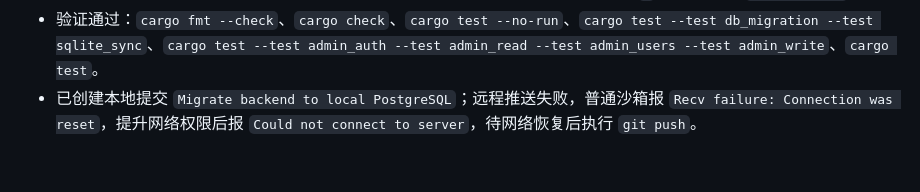
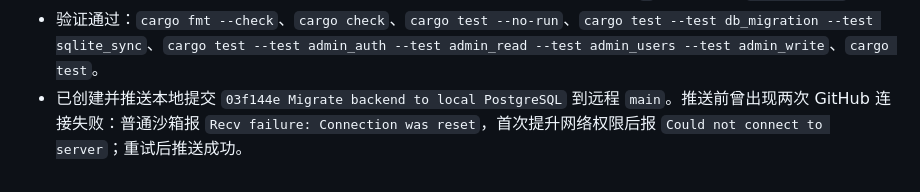
Before and after one commit to javaname/blogWeb, a Markdown page: progress.md, the part around the change. GitHub-like rendering.

Commit message:
Record PostgreSQL migration push completion

```diff
--- a/progress.md
+++ b/progress.md
@@ -420,4 +420,4 @@
 - 已实际同步 `data/blog.db` 到 `blogweb`，核对核心行数：users=7、categories=6、articles=7、likes=1、slug_history=1、bookmarks=1、author_follows=1。
 - 已修复 PostgreSQL 运行时测试问题：`table_exists`/`column_exists` 改为 `SELECT EXISTS`，测试临时 schema 名称加入进程/计数/时间后缀，测试 seed 后修复 PostgreSQL 序列，后台写接口残留 `?` 占位符改为 `db::sql(...)`。
 - 验证通过：`cargo fmt --check`、`cargo check`、`cargo test --no-run`、`cargo test --test db_migration --test sqlite_sync`、`cargo test --test admin_auth --test admin_read --test admin_users --test admin_write`、`cargo test`。
-- 已创建本地提交 `Migrate backend to local PostgreSQL`；远程推送失败，普通沙箱报 `Recv failure: Connection was reset`，提升网络权限后报 `Could not connect to server`，待网络恢复后执行 `git push`。
+- 已创建并推送本地提交 `03f144e Migrate backend to local PostgreSQL` 到远程 `main`。推送前曾出现两次 GitHub 连接失败：普通沙箱报 `Recv failure: Connection was reset`，首次提升网络权限后报 `Could not connect to server`；重试后推送成功。
```
Also changed, not shown: task_plan.md (+2 -2 lines).
